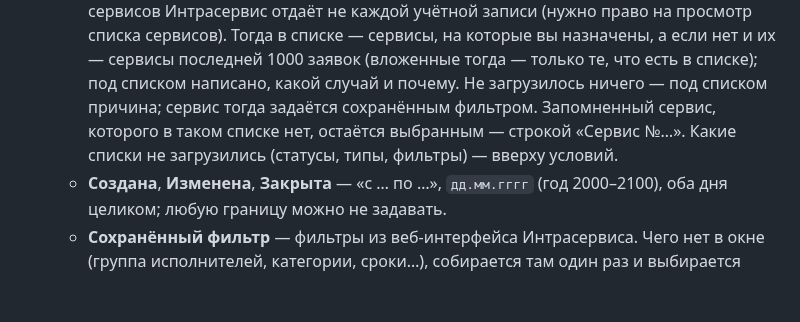
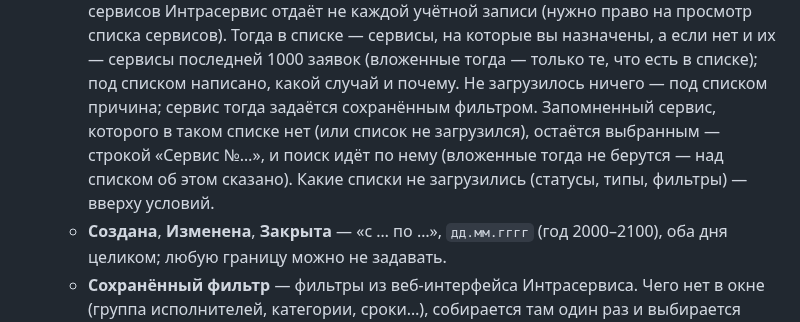
Before and after one commit to Ignatii1/TechSupportTicketManager, a Markdown page: README.md, the part around the change. Drawn GitHub-style; blank space fills up the shorter version.

```diff
--- a/README.md
+++ b/README.md
@@ -272,7 +272,8 @@ TB history 702180
     учётной записи (нужно право на просмотр списка сервисов). Тогда в списке — сервисы, на которые вы назначены, а если
     нет и их — сервисы последней 1000 заявок (вложенные тогда — только те, что есть в списке); под списком написано, какой
     случай и почему. Не загрузилось ничего — под списком причина; сервис тогда задаётся сохранённым фильтром. Запомненный
-    сервис, которого в таком списке нет, остаётся выбранным — строкой «Сервис №…». Какие списки не загрузились (статусы, типы, фильтры) —
+    сервис, которого в таком списке нет (или список не загрузился), остаётся выбранным — строкой «Сервис №…», и поиск идёт
+    по нему (вложенные тогда не берутся — над списком об этом сказано). Какие списки не загрузились (статусы, типы, фильтры) —
     вверху условий.
   - **Создана**, **Изменена**, **Закрыта** — «с … по …», `дд.мм.гггг` (год 2000–2100), оба дня целиком; любую границу можно
     не задавать.
```
Also changed, not shown: AGENTS.md (+1 -1 lines), docs/HISTORY.md (+15 -8 lines).
